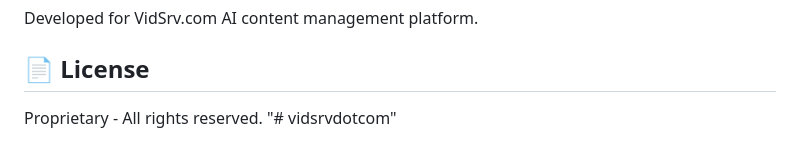
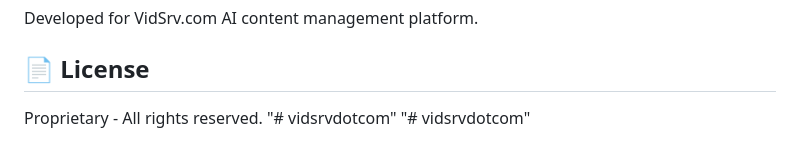
Before and after one commit to vidsrvcom/vidsrvdotcom, a Markdown page: README.md, the part around the change. Rendered like a GitHub page.

```diff
--- a/README.md
+++ b/README.md
@@ -220,3 +220,4 @@ Developed for VidSrv.com AI content management platform.
 
 Proprietary - All rights reserved.
 "# vidsrvdotcom"
+"# vidsrvdotcom"
```
